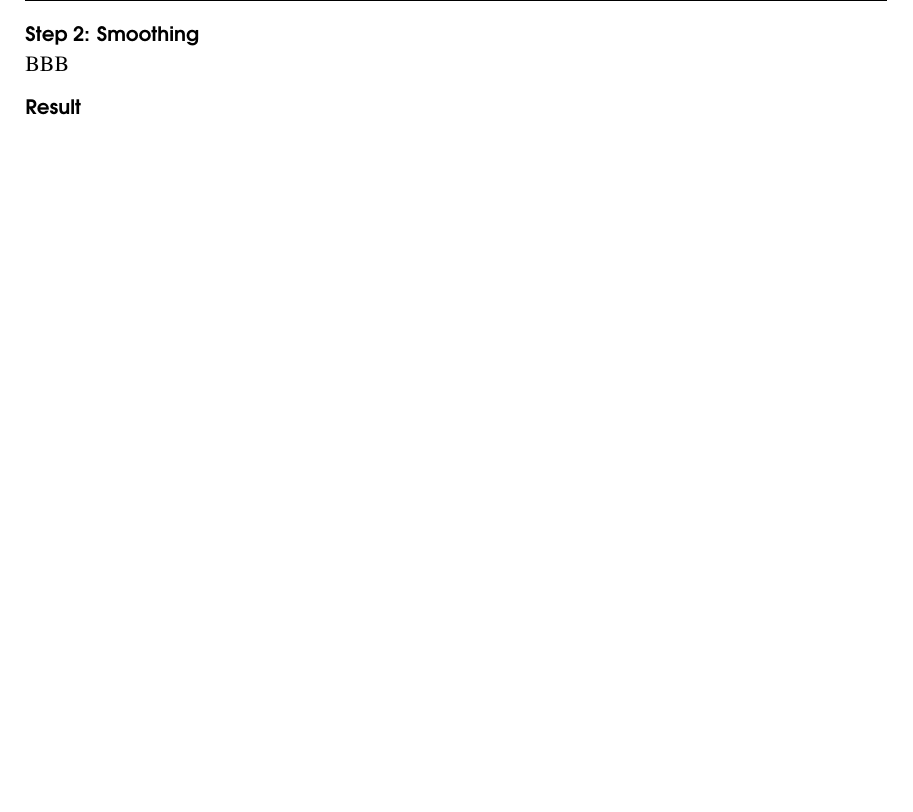
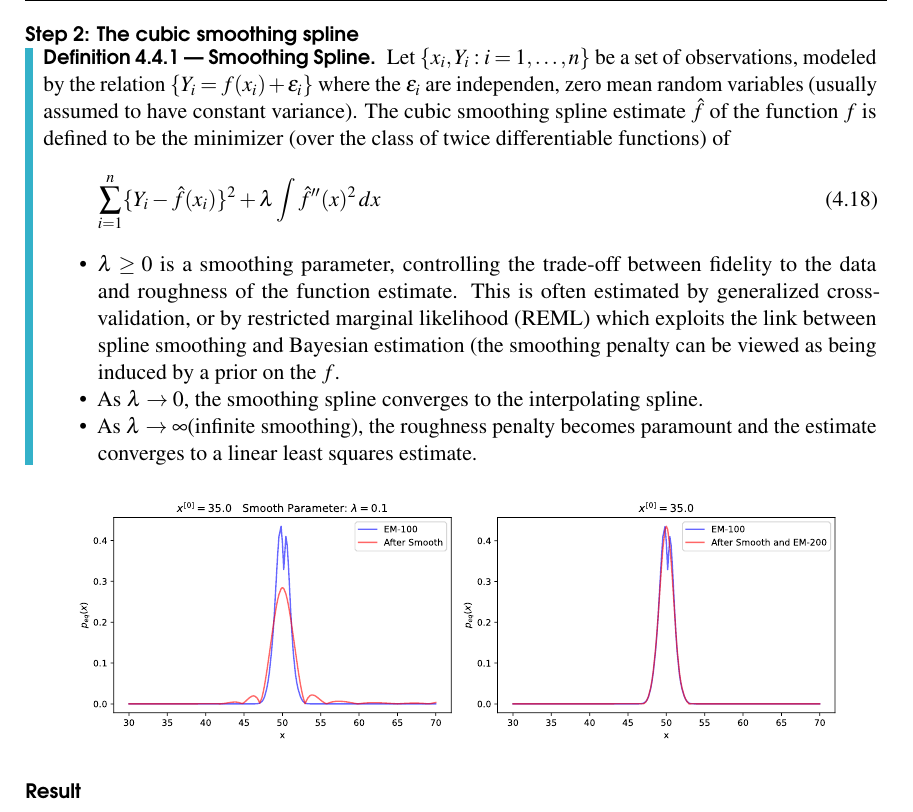
Before and after one commit to yizaochen/em_theory, a LaTeX book (main.tex, which reads Chapters/chapter4.tex): part of page 36 of 36, cut at the place of the change, the shorter picture padded with empty space. Compiled offline with pdfLaTeX.

Commit message:
Double Peak Problem

```diff
--- a/Chapters/chapter4.tex
+++ b/Chapters/chapter4.tex
@@ -189,5 +189,18 @@ Therefore, the maximization problem becomes to solve
     \includegraphics[scale=0.5]{ch4/abrupt_detect.pdf}
 \end{center}
 
-\subsubsection{Step 2: Smoothing}
-BBB
+\subsubsection{Step 2: The cubic smoothing spline}
+\begin{definition}[Smoothing Spline]
+    Let  $\{x_{i},Y_{i}:i=1,\dots ,n\}$ be a set of observations, modeled by the relation $\{Y_{i}=f(x_{i})+\epsilon _{i}\}$ where the $\epsilon _{i}$ are independen, zero mean random variables (usually assumed to have constant variance). The cubic smoothing spline estimate $\hat{f}$ of the function $f$ is defined to be the minimizer (over the class of twice differentiable functions) of
+    \begin{equation}
+         \sum _{i=1}^{n}\{Y_{i}-{\hat {f}}(x_{i})\}^{2}+\lambda \int {\hat {f}}''(x)^{2}\,dx
+    \end{equation}
+    \begin{itemize}
+        \item $\lambda \geq 0$ is a smoothing parameter, controlling the trade-off between fidelity to the data and roughness of the function estimate. This is often estimated by generalized cross-validation, or by restricted marginal likelihood (REML) which exploits the link between spline smoothing and Bayesian estimation (the smoothing penalty can be viewed as being induced by a prior on the $f$.
+        \item As $ \lambda \to 0$, the smoothing spline converges to the interpolating spline.
+        \item As $\lambda \to \infty$(infinite smoothing), the roughness penalty becomes paramount and the estimate converges to a linear least squares estimate.
+    \end{itemize}
+\end{definition}
+\begin{center}
+    \includegraphics[scale=0.45]{ch4/double_peak_smooth_afterEM.pdf}
+\end{center}
```
Also changed, not shown: Pictures/ch4/aftersmooth_result.pdf (added), Pictures/ch4/double_peak_smooth_afterEM.pdf (added), figure_material/aftersmooth_result.svg (added), figure_material/double_peak_smooth_afterEM.svg (added), Chapters/chapter4.tex (4 more changed lines), 7 other files.
